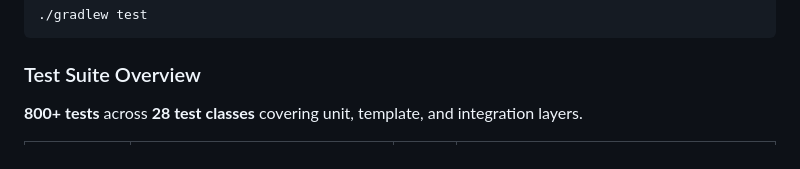
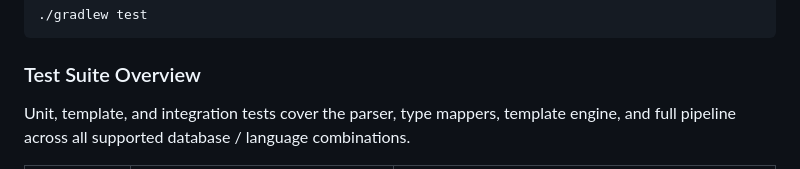
Before and after one commit to MenkeTechnologies/spring-boot-rest-generator, a Markdown page: README.md, the part around one of its changes. Drawn GitHub-style.

```diff
--- a/README.md
+++ b/README.md
@@ -299,5 +299,5 @@ src/main/resources/templates/
 
 ### Test Suite Overview
 
-**800+ tests** across **28 test classes** covering unit, template, and integration layers.
+Unit, template, and integration tests cover the parser, type mappers, template engine, and full pipeline across all supported database / language combinations.
 
```
Also changed, not shown: other parts of README.md (+30 -30 lines).
